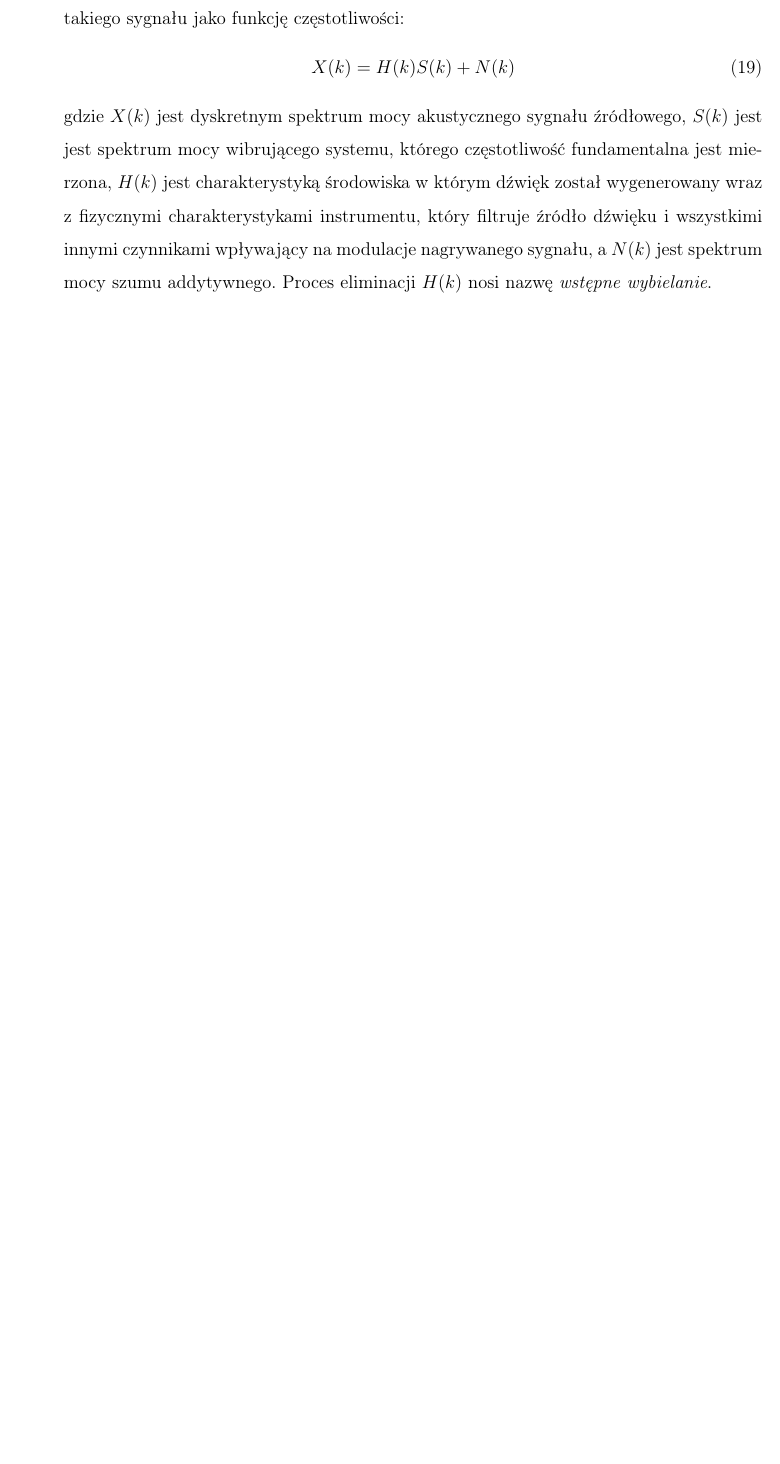
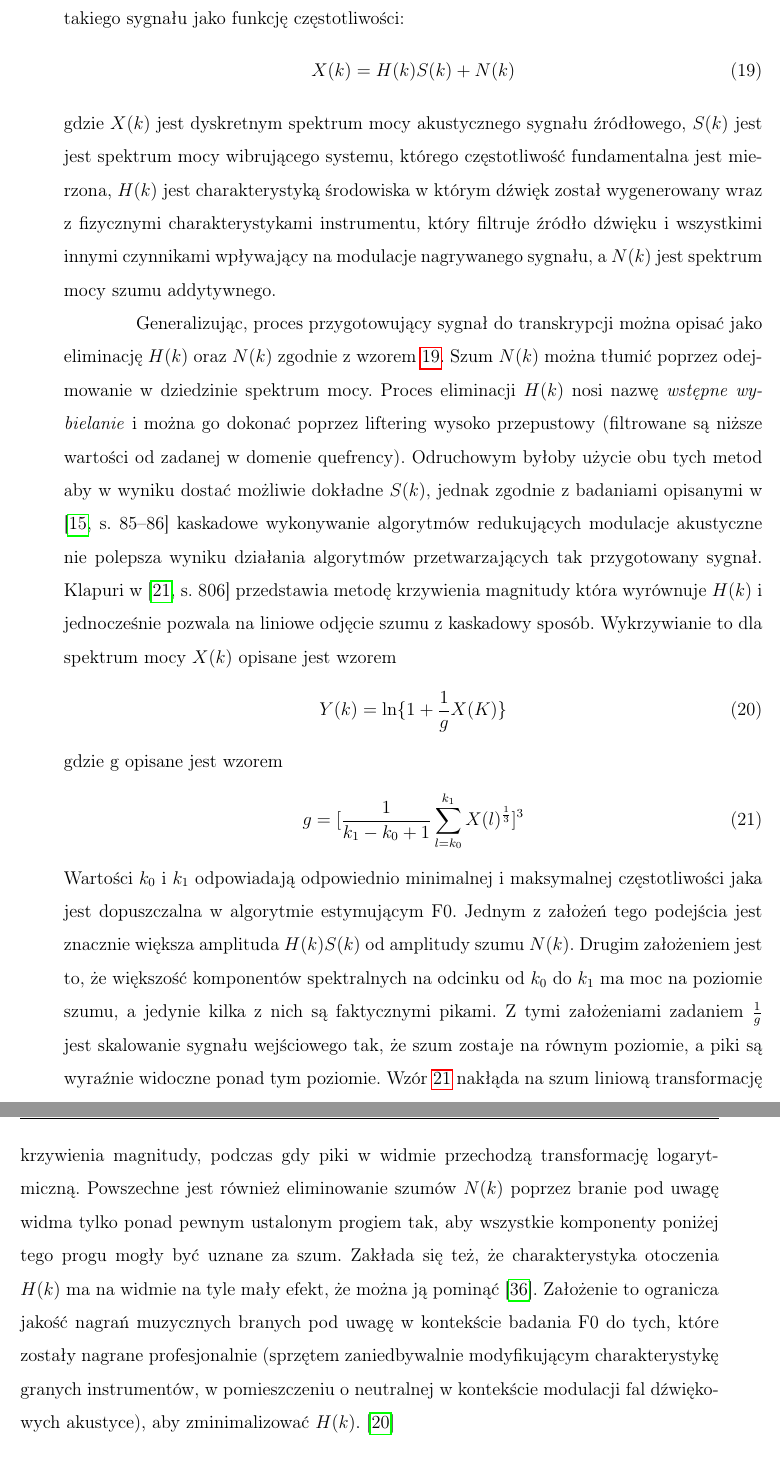
Before and after one commit to ItsPatrq/PqMusic, a LaTeX thesis (Thesis/Magister_Thesis.tex): part of page 46 of 54 before the commit and two parts of pages 46 and 47 of 55 after it, the two joined at a grey line, cut so that both start at the same text, the shorter picture padded with empty space. Compiled offline with pdfLaTeX.

Commit message:
thesis - tlumienie szumow

```diff
--- a/Thesis/Magister_Thesis.tex
+++ b/Thesis/Magister_Thesis.tex
@@ -809,8 +808,17 @@ Innym istotnym wzorem opisującym sygnał źródłowy jest jego reprezentacja w
 \begin{equation}\label{eq:Klapuri:spectrum}
 X(k) = H(k)S(k) + N(k)
 \end{equation}
-gdzie $X(k)$ jest dyskretnym spektrum mocy akustycznego sygnału źródłowego, $S(k)$ jest jest spektrum mocy wibrującego systemu, którego częstotliwość fundamentalna jest mierzona, $H(k)$ jest charakterystyką środowiska w którym dźwięk został wygenerowany wraz z fizycznymi charakterystykami instrumentu, który filtruje źródło dźwięku i wszystkimi innymi czynnikami wpływający na modulacje nagrywanego sygnału, a $N(k)$ jest spektrum mocy szumu addytywnego. Proces eliminacji $H(k)$ nosi nazwę \textit{wstępne wybielanie}.
+gdzie $X(k)$ jest dyskretnym spektrum mocy akustycznego sygnału źródłowego, $S(k)$ jest jest spektrum mocy wibrującego systemu, którego częstotliwość fundamentalna jest mierzona, $H(k)$ jest charakterystyką środowiska w którym dźwięk został wygenerowany wraz z fizycznymi charakterystykami instrumentu, który filtruje źródło dźwięku i wszystkimi innymi czynnikami wpływający na modulacje nagrywanego sygnału, a $N(k)$ jest spektrum mocy szumu addytywnego.
 
+Generalizując, proces przygotowujący sygnał do transkrypcji można opisać jako eliminację $H(k)$ oraz $N(k)$ zgodnie z wzorem \ref{eq:Klapuri:spectrum}. Szum $N(k)$ można tłumić poprzez odejmowanie w dziedzinie spektrum mocy. Proces eliminacji $H(k)$ nosi nazwę \textit{wstępne wybielanie} i można go dokonać poprzez liftering wysoko przepustowy (filtrowane są niższe wartości od zadanej w domenie quefrency). Odruchowym byłoby użycie obu tych metod aby w wyniku dostać możliwie dokładne $S(k)$, jednak zgodnie z badaniami opisanymi w \cite[85-86]{Transcription:Hermansky:RecognitionInNoise} kaskadowe wykonywanie algorytmów redukujących modulacje akustyczne nie polepsza wyniku działania algorytmów przetwarzających tak przygotowany sygnał. Klapuri w \cite[806]{Transcription:Klapuri:MultipleFundamentalFrequencyEstimation} przedstawia metodę krzywienia magnitudy która wyrównuje $H(k)$ i jednocześnie pozwala na liniowe odjęcie szumu z kaskadowy sposób. Wykrzywianie to dla spektrum mocy $X(k)$ opisane jest wzorem
+\begin{equation}\label{eq:klapuri:warping}
+  Y(k) = \ln\{ 1 + \frac{1}{g}X(K)\}
+\end{equation}
+gdzie g opisane jest wzorem
+\begin{equation}\label{eq:klapuri:warping:g}
+  g = [ \frac{1}{k_1 - k_0 + 1} \sum_{l=k_0}^{k_1}X(l)^{\frac{1}{3}}]^3
+\end{equation}
+Wartości $k_0$ i $k_1$ odpowiadają odpowiednio minimalnej i maksymalnej częstotliwości jaka jest dopuszczalna w algorytmie estymującym F0. Jednym z założeń tego podejścia jest znacznie większa amplituda $H(k)S(k)$ od amplitudy szumu $N(k)$. Drugim założeniem jest to, że większość komponentów spektralnych na odcinku od $k_0$ do $k_1$  ma moc na poziomie szumu, a jedynie kilka z nich są faktycznymi pikami. Z tymi założeniami zadaniem $\frac{1}{g}$ jest skalowanie sygnału wejściowego tak, że szum zostaje na równym poziomie, a piki są wyraźnie widoczne ponad tym poziomie. Wzór \ref{eq:klapuri:warping:g} nakłąda na szum liniową transformację krzywienia magnitudy, podczas gdy piki w widmie przechodzą transformację logarytmiczną. Powszechne jest również eliminowanie szumów $N(k)$ poprzez branie pod uwagę widma tylko ponad pewnym ustalonym progiem tak, aby wszystkie komponenty poniżej tego progu mogły być uznane za szum. Zakłada się też, że charakterystyka otoczenia $H(k)$ ma na widmie na tyle mały efekt, że można ją pominąć \cite{Transcription:Pertus:Inharmonicity}. Założenie to ogranicza jakość nagrań muzycznych branych pod uwagę w kontekście badania F0 do tych, które zostały nagrane profesjonalnie (sprzętem zaniedbywalnie modyfikującym charakterystykę granych instrumentów, w pomieszczeniu o neutralnej w kontekście modulacji fal dźwiękowych akustyce), aby zminimalizować $H(k)$.
 \cite{Transcription:Klapuri:MultipitchEstimationAndSeparation}
 
 \subsubsection{Onsets and Frames}
```
Also changed, not shown: Thesis/References.bib (+11 -0 lines), Thesis/Magister_Thesis.tex (3 more changed lines).
